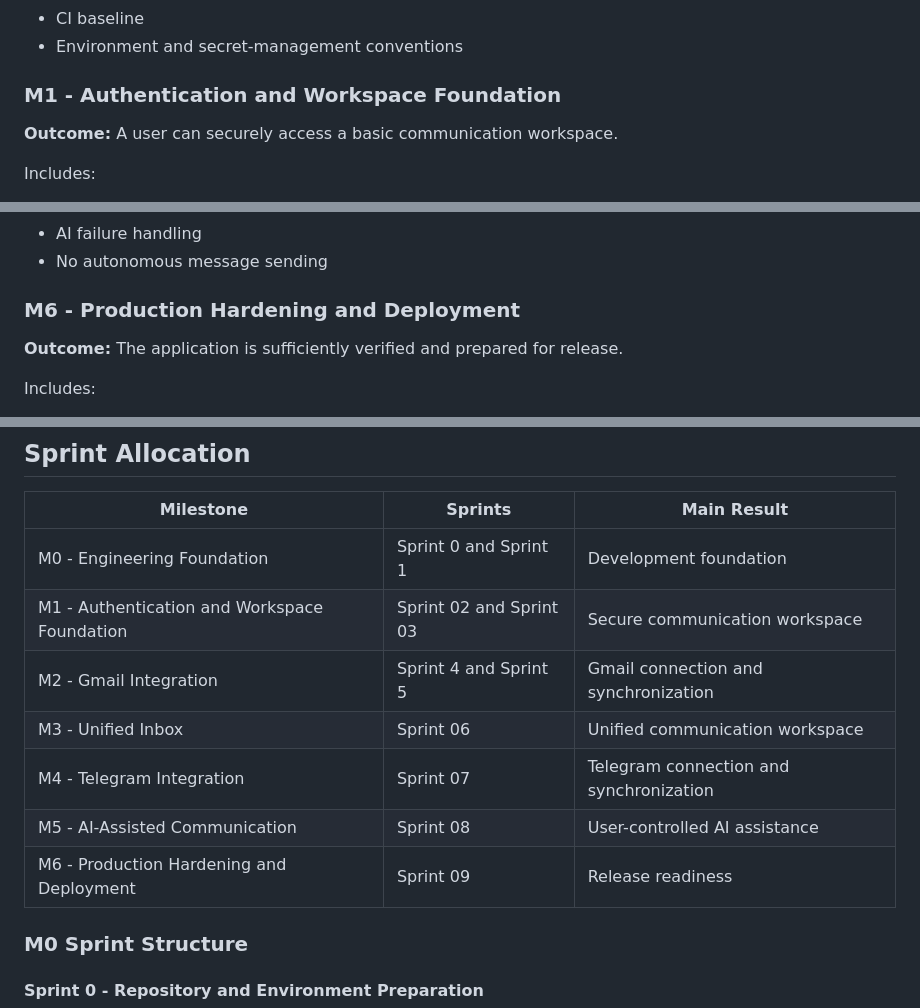
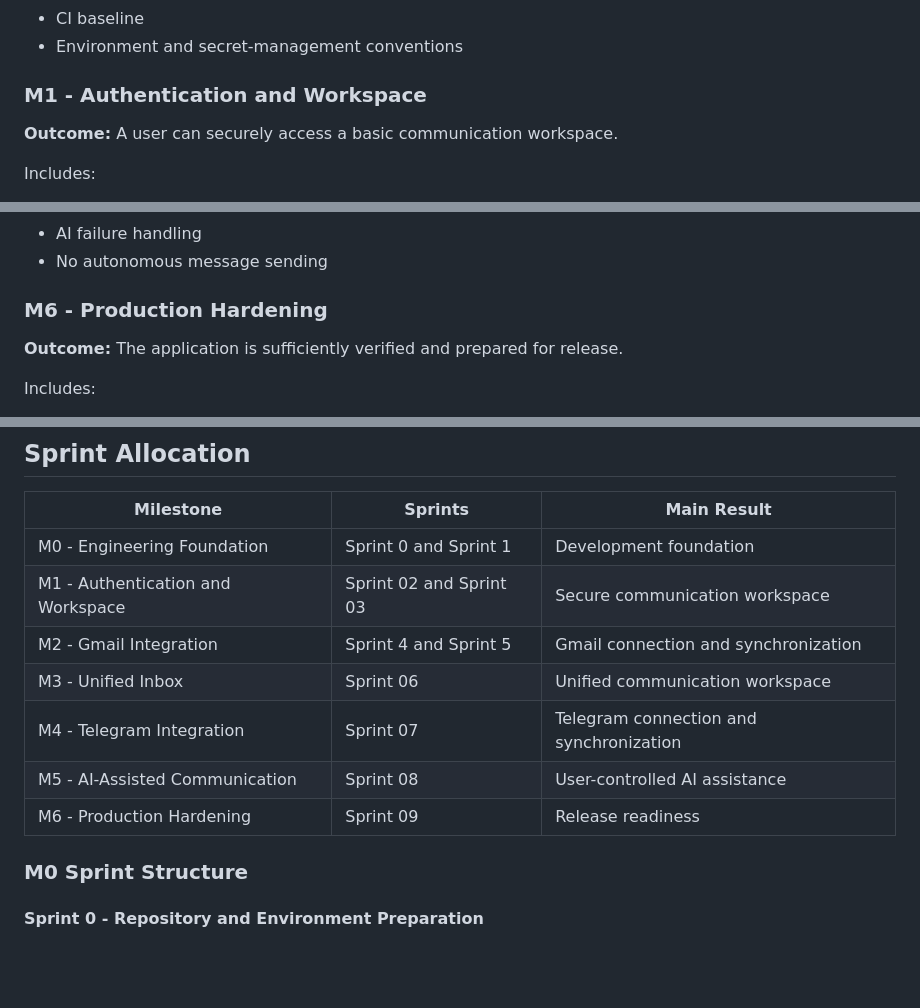
Before and after one commit to Farhad-Valizadegan/Web-OmniDesk, a Markdown page: docs/project-management/milestones.md, 3 parts joined by grey strips. Drawn GitHub-style; blank space fills up the shorter version.

Commit message:
docs: standardize milestone names

```diff
--- a/docs/project-management/milestones.md
+++ b/docs/project-management/milestones.md
@@ -34,7 +34,7 @@ Includes:
 - CI baseline
 - Environment and secret-management conventions
 
-### M1 - Authentication and Workspace Foundation
+### M1 - Authentication and Workspace
 
 **Outcome:** A user can securely access a basic communication workspace.
 
@@ -104,7 +104,7 @@ Includes:
 - AI failure handling
 - No autonomous message sending
 
-### M6 - Production Hardening and Deployment
+### M6 - Production Hardening
 
 **Outcome:** The application is sufficiently verified and prepared for release.
 
@@ -124,12 +124,12 @@ Includes:
 | Milestone | Sprints | Main Result |
 |---|---|---|
 | M0 - Engineering Foundation | Sprint 0 and Sprint 1 | Development foundation |
-| M1 - Authentication and Workspace Foundation | Sprint 02 and Sprint 03 | Secure communication workspace |
+| M1 - Authentication and Workspace | Sprint 02 and Sprint 03 | Secure communication workspace |
 | M2 - Gmail Integration | Sprint 4 and Sprint 5 | Gmail connection and synchronization |
 | M3 - Unified Inbox | Sprint 06 | Unified communication workspace |
 | M4 - Telegram Integration | Sprint 07 | Telegram connection and synchronization |
 | M5 - AI-Assisted Communication | Sprint 08 | User-controlled AI assistance |
-| M6 - Production Hardening and Deployment | Sprint 09 | Release readiness |
+| M6 - Production Hardening | Sprint 09 | Release readiness |
 
 ### M0 Sprint Structure
 
```
